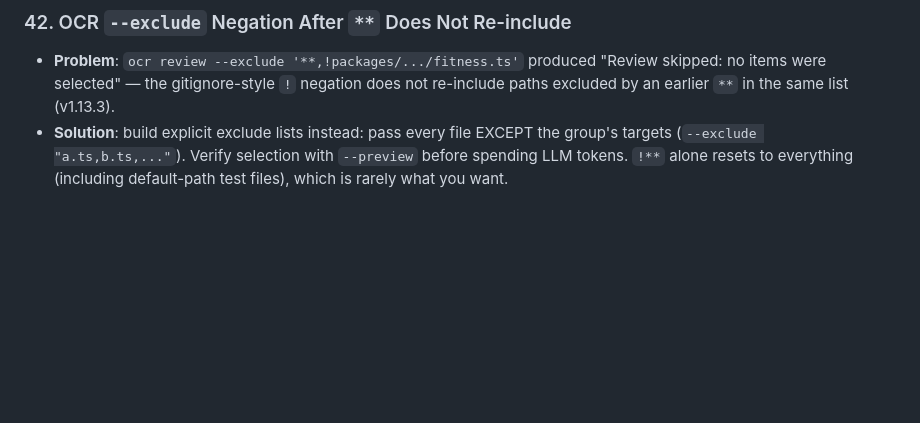
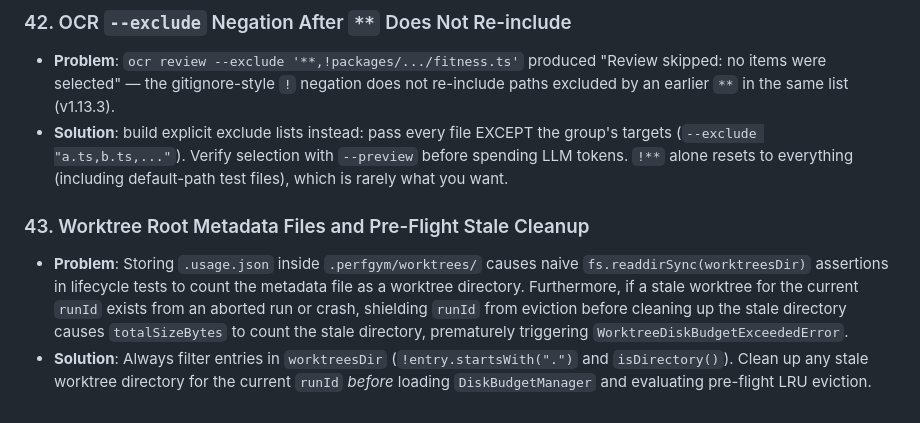
Before and after one commit to parth5012/perfgym, a Markdown page: LEARNINGS.md, the part around the change. Drawn GitHub-style; blank space fills up the shorter version.

```diff
--- a/LEARNINGS.md
+++ b/LEARNINGS.md
@@ -184,3 +184,7 @@
 ### 42. OCR `--exclude` Negation After `**` Does Not Re-include
 * **Problem**: `ocr review --exclude '**,!packages/.../fitness.ts'` produced "Review skipped: no items were selected" — the gitignore-style `!` negation does not re-include paths excluded by an earlier `**` in the same list (v1.13.3).
 * **Solution**: build explicit exclude lists instead: pass every file EXCEPT the group's targets (`--exclude "a.ts,b.ts,..."`). Verify selection with `--preview` before spending LLM tokens. `!**` alone resets to everything (including default-path test files), which is rarely what you want.
+
+### 43. Worktree Root Metadata Files and Pre-Flight Stale Cleanup
+* **Problem**: Storing `.usage.json` inside `.perfgym/worktrees/` causes naive `fs.readdirSync(worktreesDir)` assertions in lifecycle tests to count the metadata file as a worktree directory. Furthermore, if a stale worktree for the current `runId` exists from an aborted run or crash, shielding `runId` from eviction before cleaning up the stale directory causes `totalSizeBytes` to count the stale directory, prematurely triggering `WorktreeDiskBudgetExceededError`.
+* **Solution**: Always filter entries in `worktreesDir` (`!entry.startsWith(".")` and `isDirectory()`). Clean up any stale worktree directory for the current `runId` *before* loading `DiskBudgetManager` and evaluating pre-flight LRU eviction.
```
Also changed, not shown: LOG.md (+19 -0 lines).
